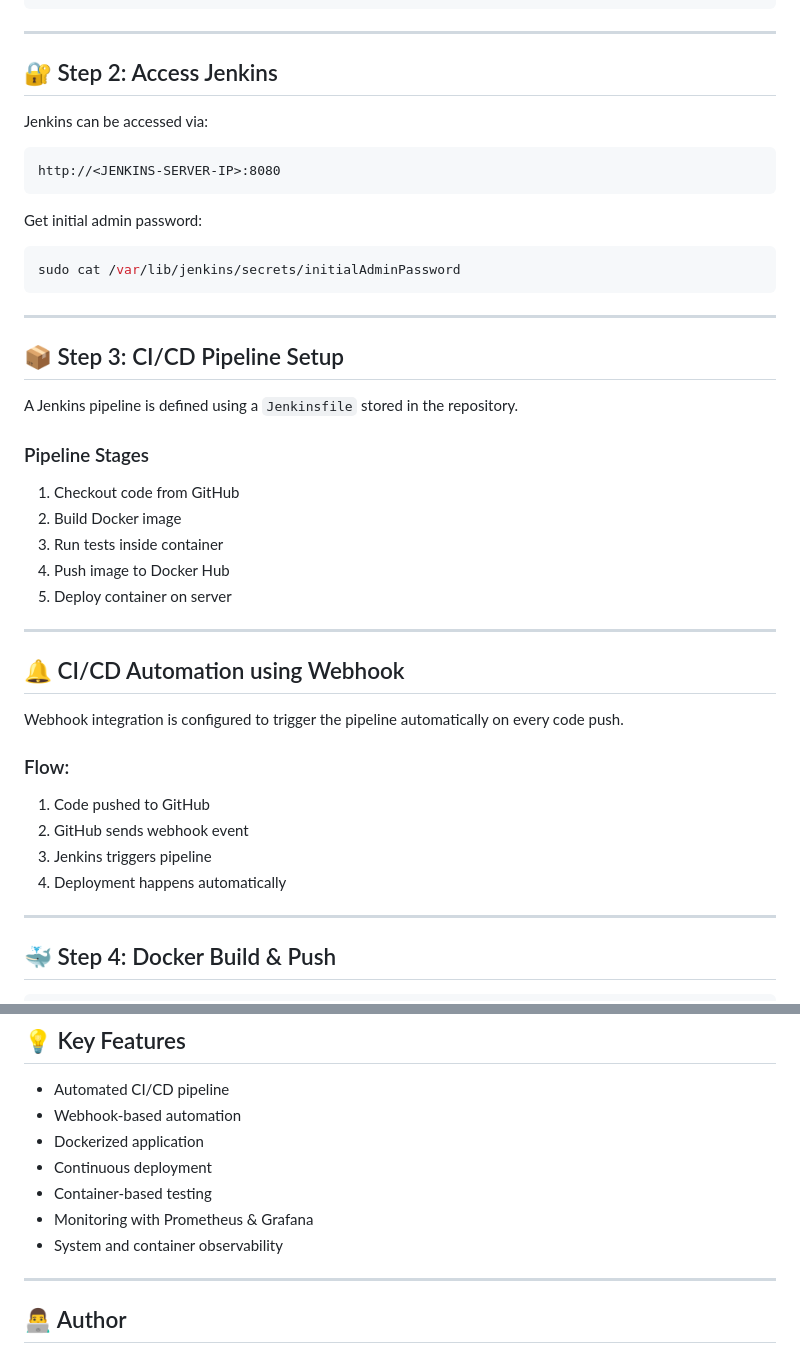
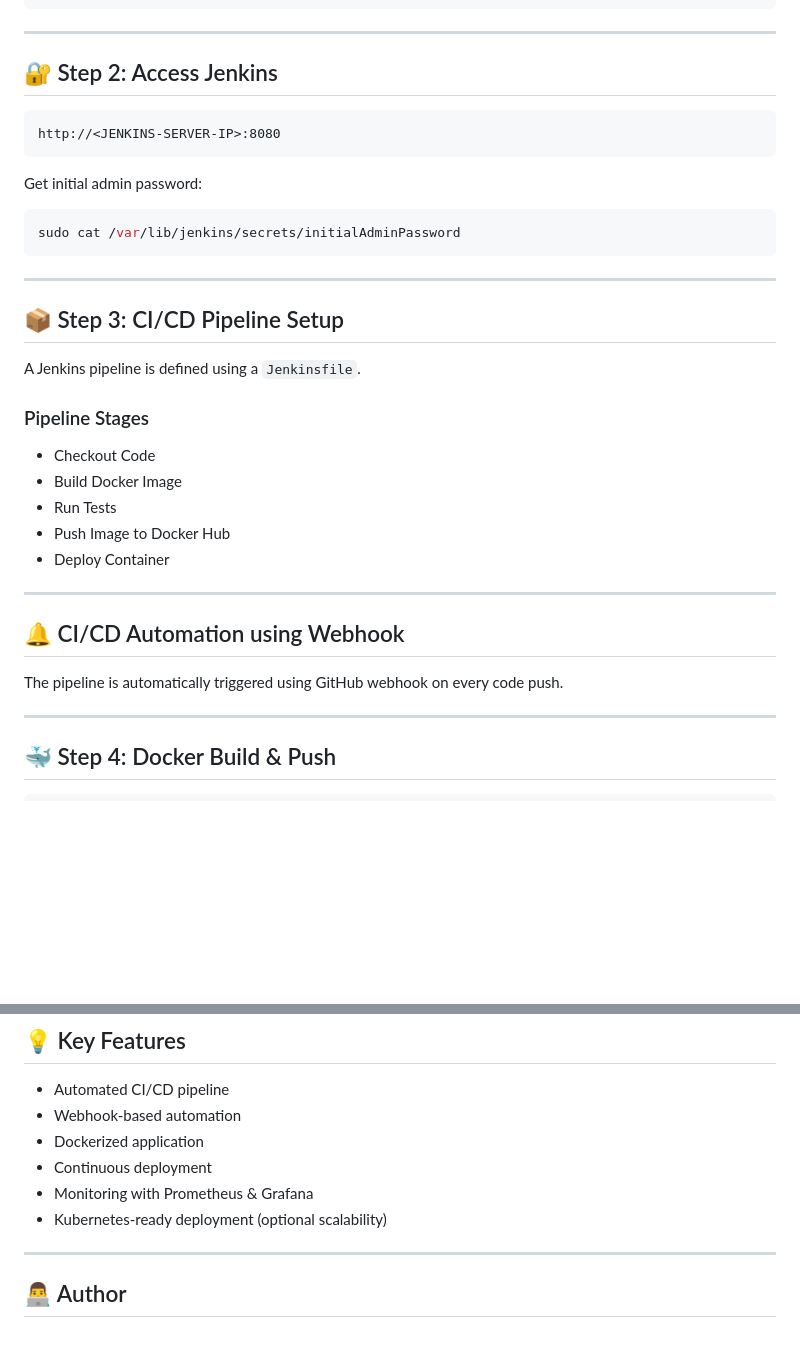
Before and after one commit to chiragpuniyanii/nodejs-repo, a Markdown page: README.md, 2 parts joined by grey strips. Drawn GitHub-style; blank space fills up the shorter version.

````diff
--- a/README.md
+++ b/README.md
@@ -60,9 +80,7 @@ sudo systemctl start jenkins
 
 ## 🔐 Step 2: Access Jenkins
 
-Jenkins can be accessed via:
-
-```text
+```
 http://<JENKINS-SERVER-IP>:8080
 ```
 
@@ -76,28 +94,21 @@ sudo cat /var/lib/jenkins/secrets/initialAdminPassword
 
 ## 📦 Step 3: CI/CD Pipeline Setup
 
-A Jenkins pipeline is defined using a `Jenkinsfile` stored in the repository.
+A Jenkins pipeline is defined using a `Jenkinsfile`.
 
 ### Pipeline Stages
 
-1. Checkout code from GitHub
-2. Build Docker image
-3. Run tests inside container
-4. Push image to Docker Hub
-5. Deploy container on server
+* Checkout Code
+* Build Docker Image
+* Run Tests
+* Push Image to Docker Hub
+* Deploy Container
 
 ---
 
 ## 🔔 CI/CD Automation using Webhook
 
-Webhook integration is configured to trigger the pipeline automatically on every code push.
-
-### Flow:
-
-1. Code pushed to GitHub
-2. GitHub sends webhook event
-3. Jenkins triggers pipeline
-4. Deployment happens automatically
+The pipeline is automatically triggered using GitHub webhook on every code push.
 
 ---
 
@@ -221,9 +188,8 @@ Sensitive information such as credentials, tokens, and server-specific details a
 * Webhook-based automation
 * Dockerized application
 * Continuous deployment
-* Container-based testing
 * Monitoring with Prometheus & Grafana
-* System and container observability
+* Kubernetes-ready deployment (optional scalability)
 
 ---
 
````
Also changed, not shown: other parts of README.md (+47 -71 lines).
